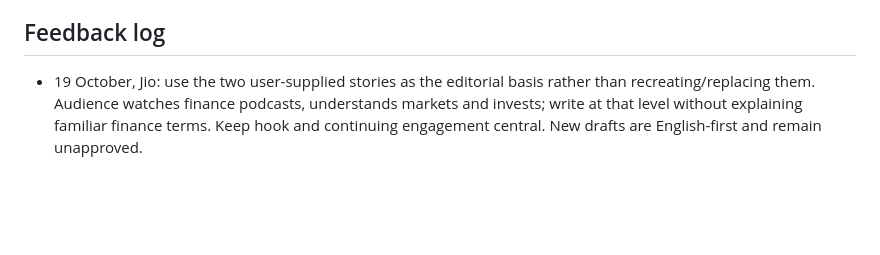
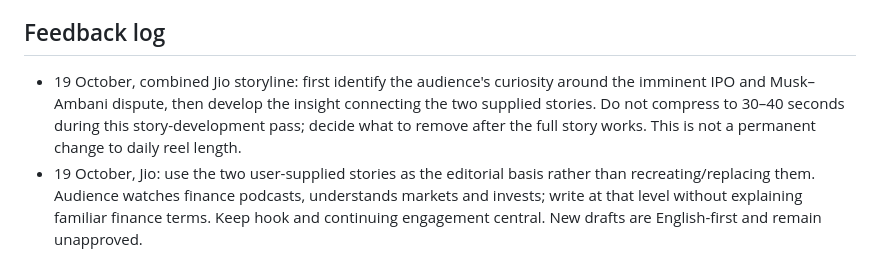
Before and after one commit to takingbreath/doordhan-factory, a Markdown page: scripts/COLLABORATION.md, the part around the change. Rendered like a GitHub page; blank space fills up the shorter version.

```diff
--- a/scripts/COLLABORATION.md
+++ b/scripts/COLLABORATION.md
@@ -30,6 +30,7 @@ Working experiment: immediate substantive opening, no title/greeting pause, cont
 
 ## Feedback log
 
+- 19 October, combined Jio storyline: first identify the audience's curiosity around the imminent IPO and Musk–Ambani dispute, then develop the insight connecting the two supplied stories. Do not compress to 30–40 seconds during this story-development pass; decide what to remove after the full story works. This is not a permanent change to daily reel length.
 - 19 October, Jio: use the two user-supplied stories as the editorial basis rather than recreating/replacing them. Audience watches finance podcasts, understands markets and invests; write at that level without explaining familiar finance terms. Keep hook and continuing engagement central. New drafts are English-first and remain unapproved.
 - 10 October repo sync: registry/scripts/nana01.json records Akhilesh's approval on 9 October and correction of opening to 2015/Ab Tak Chhappan 2. This supersedes the earlier local unapproved Nana status for that frozen production script. It does not establish which film paid for the car or approve future drafts. Inline edits in this chat remain the writing feedback source.
 - 8 October, later edits: use the inline Writing block for script review, preserve user edits rather than silently restoring rejected wording, cut repeated thoughts, and use complete spoken sentences. A source/timeline dispute should be flagged separately from the edit. Current Nana Writing block differs from the saved v4 and remains unapproved; do not treat v4 as the latest approved text. User's 1996 Agni Sakshi connection and full-disbursement suggestion are not verified research facts and must not become daily factual defaults.
```
Also changed, not shown: scripts/drafts/2026-10-19-jio-combined-story-v1.md (added, +64 -0 lines).
